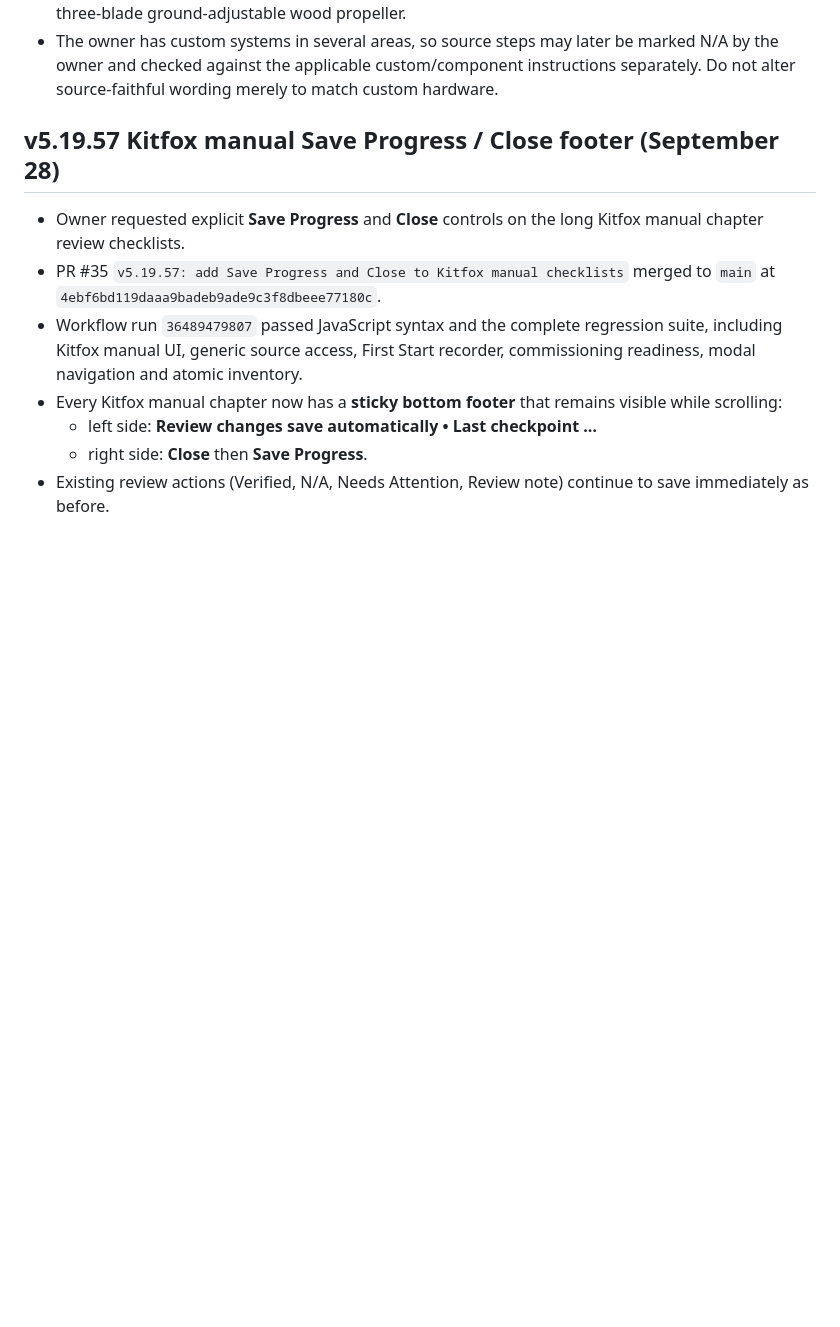
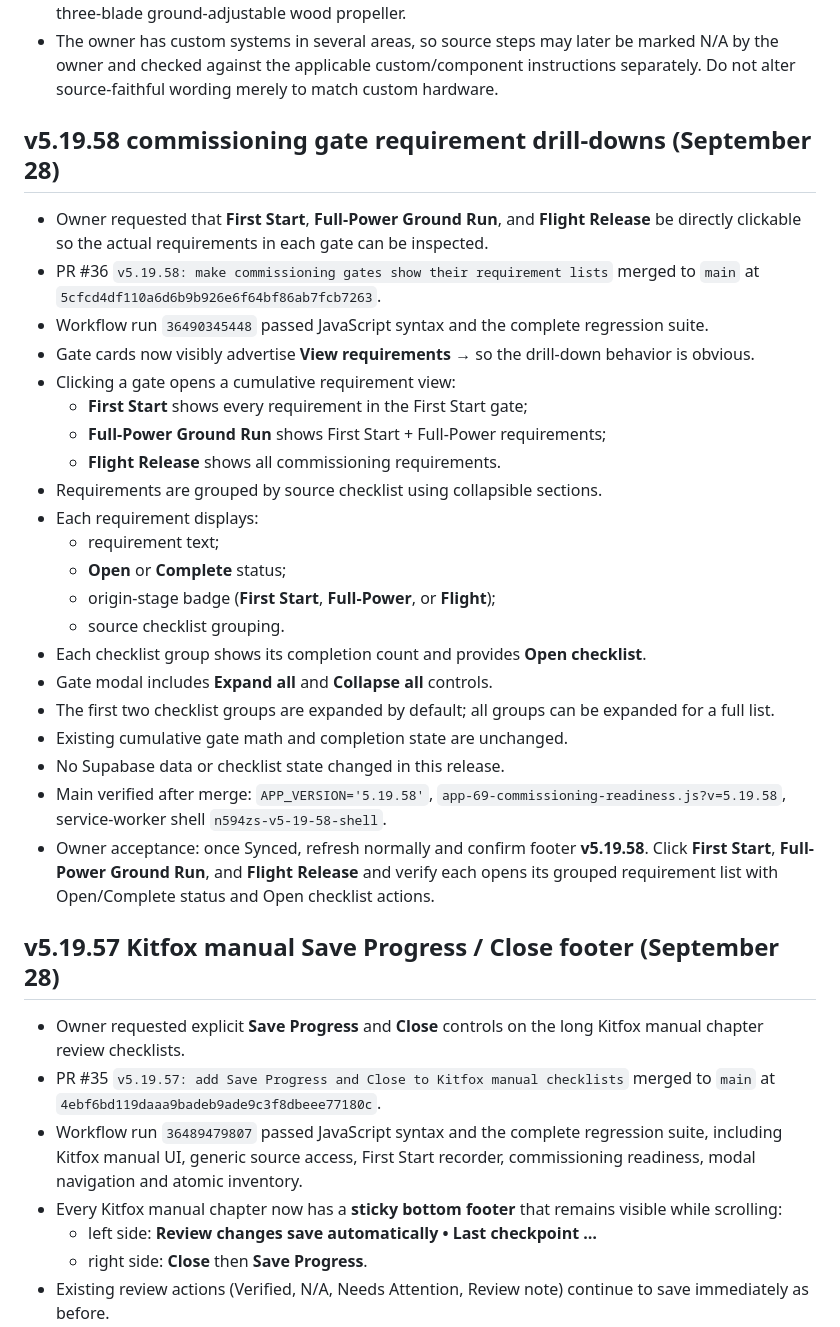
Before and after one commit to mtm951/N594ZS-Tracker, a Markdown page: CHATGPT_HANDOFF.md, the part around the change. Drawn GitHub-style; blank space fills up the shorter version.

Commit message:
Handoff: v5.19.58 commissioning gate requirement lists

```diff
--- a/CHATGPT_HANDOFF.md
+++ b/CHATGPT_HANDOFF.md
@@ -43,6 +43,31 @@ This file exists to preserve development continuity across ChatGPT conversations
 
 
 
+
+
+## v5.19.58 commissioning gate requirement drill-downs (September 28)
+
+- Owner requested that **First Start**, **Full-Power Ground Run**, and **Flight Release** be directly clickable so the actual requirements in each gate can be inspected.
+- PR #36 `v5.19.58: make commissioning gates show their requirement lists` merged to `main` at `5cfcd4df110a6d6b9b926e6f64bf86ab7fcb7263`.
+- Workflow run `36490345448` passed JavaScript syntax and the complete regression suite.
+- Gate cards now visibly advertise **View requirements →** so the drill-down behavior is obvious.
+- Clicking a gate opens a cumulative requirement view:
+  - **First Start** shows every requirement in the First Start gate;
+  - **Full-Power Ground Run** shows First Start + Full-Power requirements;
+  - **Flight Release** shows all commissioning requirements.
+- Requirements are grouped by source checklist using collapsible sections.
+- Each requirement displays:
+  - requirement text;
+  - **Open** or **Complete** status;
+  - origin-stage badge (**First Start**, **Full-Power**, or **Flight**);
+  - source checklist grouping.
+- Each checklist group shows its completion count and provides **Open checklist**.
+- Gate modal includes **Expand all** and **Collapse all** controls.
+- The first two checklist groups are expanded by default; all groups can be expanded for a full list.
+- Existing cumulative gate math and completion state are unchanged.
+- No Supabase data or checklist state changed in this release.
+- Main verified after merge: `APP_VERSION='5.19.58'`, `app-69-commissioning-readiness.js?v=5.19.58`, service-worker shell `n594zs-v5-19-58-shell`.
+- Owner acceptance: once Synced, refresh normally and confirm footer **v5.19.58**. Click **First Start**, **Full-Power Ground Run**, and **Flight Release** and verify each opens its grouped requirement list with Open/Complete status and Open checklist actions.
 
 ## v5.19.57 Kitfox manual Save Progress / Close footer (September 28)
 
```
